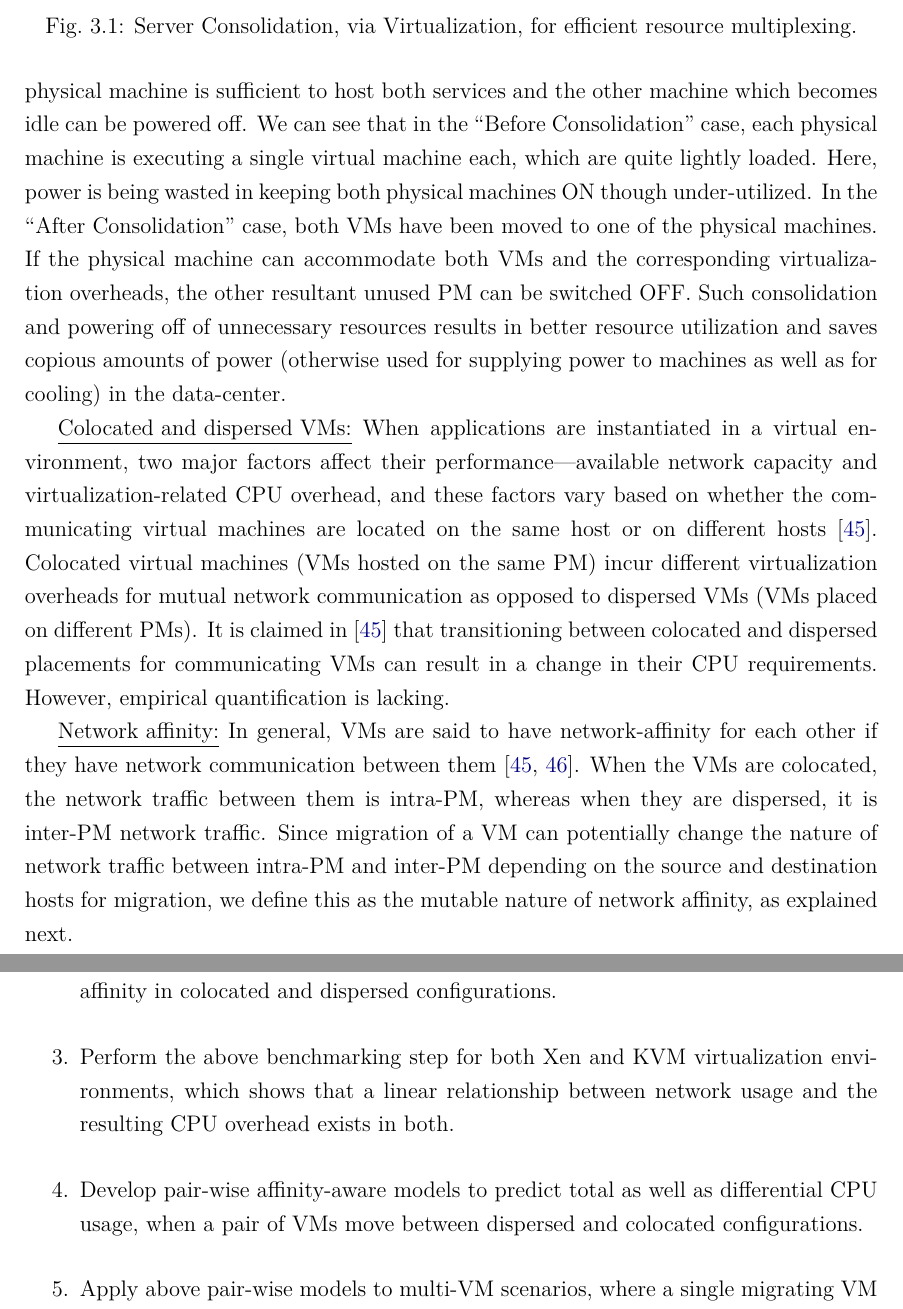
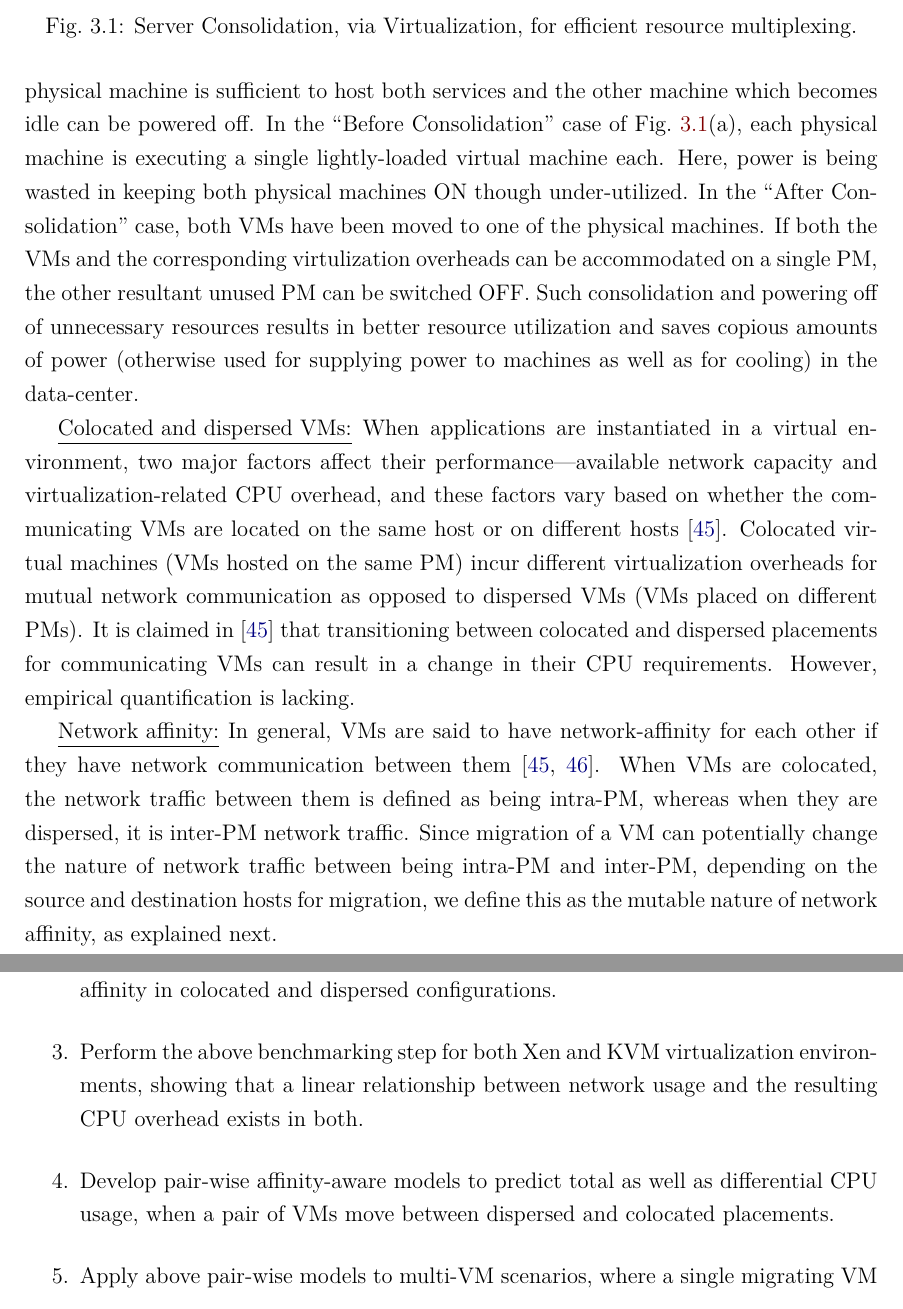
Before and after one commit to sujesha/phd-thesis-2015, a LaTeX thesis (thesis.tex, which reads arescue-intro.tex): two parts of pages 35 and 37 of 195, joined at a grey line, cut so that both start at the same text. The pictures show the PDF file thesis.pdf that the author committed with the source.

Commit message:
Minor edits in arescue intro

```diff
--- a/arescue-intro.tex
+++ b/arescue-intro.tex
@@ -53,11 +52,12 @@ only one physical machine is sufficient to host both services and
+such that only one physical machine is sufficient to host both services and
 the other machine which becomes idle can be powered off.
-We can see that in the ``Before Consolidation'' case, each physical
-machine is executing a single virtual machine each, which are quite
-lightly loaded. Here, power is being wasted in keeping both physical
+In the ``Before Consolidation'' case of Fig.~\ref{virtualization-enables-consolidation}(a),
+each physical machine is executing a single lightly-loaded virtual machine each.
+Here, power is being wasted in keeping both physical
 machines ON though under-utilized. In the ``After Consolidation'' case,
 both VMs have been moved to one of the physical machines.
-If the physical machine can
-accommodate both VMs and the corresponding virtualization overheads,
+If both the VMs and the corresponding virtulization overheads can be accommodated
+on a single PM,
 the other resultant unused PM can be switched OFF. Such consolidation and
 powering off of unnecessary resources results in better resource
 utilization and saves copious amounts of power
@@ -68,7 +68,7 @@ the data-center.
 instantiated in a virtual
 environment, two major factors affect their performance\textemdash{}available
 network capacity and virtualization-related CPU overhead,
-and these factors vary based on whether the communicating virtual machines
+and these factors vary based on whether the communicating VMs
 are located on the same host or on different hosts~\cite{virtual-putty}.
 \emph{Colocated}\index{Colocated}
 virtual machines (VMs\nomenclature{VM:}{Virtual machine}\index{VM}
@@ -87,17 +87,14 @@ quantification is lacking.
 %\textit{network-affinity} if they have network communication with each other.}
 for each other if they have
 network communication between them~\cite{virtual-putty, starling}.
-When the VMs are colocated, the network traffic between them
-is \textit{intra-PM}, whereas when they are dispersed,
+When VMs are colocated, the network traffic between them
+is defined as being \textit{intra-PM}, whereas when they are dispersed,
 it is \textit{inter-PM} network traffic.
 Since migration of a VM can potentially change the nature of network
-traffic between \textit{intra-PM} and \textit{inter-PM} depending
+traffic between being \textit{intra-PM} and \textit{inter-PM}, depending
 on the source and destination hosts for migration, we define this
 as the \textit{mutable} nature of network affinity, as explained next.
 
 \underline{Mutable nature of network affinity:} Given a set of VMs, some
 of which may have network communication with one another, every
 ``communicating pair'' of VMs is said to have network affinity for each other.
-A migration of any one VM can, but need not necessarily, cause
-network traffic between a VM pair to change from \textit{intra-PM}
-to \textit{inter-PM}, or from \textit{inter-PM} to \textit{intra-PM}.
@@ -185,33 +186,35 @@ predict for multi-VM scenarios as well.
 %resource requirements\textemdash{}upon colocation or dispersion of VMs.
 Our contributions are,
 \begin{enumerate}
-	\item \emph{Event profiling} of intra-PM and inter-PM network
-		    communication paths in Xen, using \texttt{Xenoprof}~\cite{xenoprof}.
+\item \emph{Event profiling} of intra-PM and inter-PM network
+	communication paths in Xen, using \texttt{Xenoprof}~\cite{xenoprof}.
 \item \emph{Benchmark} CPU resource requirements
 of VMs with different levels of network-affinity
 in colocated and dispersed configurations.
 \item Perform the above benchmarking step for both Xen and KVM virtualization environments,
-	which shows that a linear relationship between network usage and the resulting CPU overhead
+	showing that a linear relationship between network usage and the resulting CPU overhead
 	exists in both.
 \item Develop \emph{pair-wise affinity-aware} models to predict \textit{total}
 	as well as \textit{differential} CPU usage, when a pair of VMs move between
-dispersed and colocated configurations.
+	dispersed and colocated placements.
 \item Apply above pair-wise models to \emph{multi-VM scenarios}, where
-a single migrating VM has more than one neighboring
-VMs with which it exhibits network-affinity, both on source \& target PMs.
-\item Present a \emph{comprehensive evaluation} using synthetic workloads \& benchmark applications,
+	a single migrating VM has more than one neighboring
+	VMs with which it exhibits network-affinity, both on source \& target PMs.
+\item Present a \emph{comprehensive evaluation} using synthetic
+	workloads \& benchmark applications,
 	of the pair-models as well as application to multi-VM scenarios.
 \end{enumerate}
 
-\noindent The rest of this chapter is structured as follows. Section \ref{sec:arescue-background}
+\noindent The rest of this chapter is structured as follows.
+Section~\ref{sec:arescue-background}
 presents background regarding network virtualization in Xen and KVM, and
-problem statement is presented in Section \ref{sec:arescue-problem}.
-Section \ref{sec:arescue-benchmark}
+problem statement is presented in Section~\ref{sec:arescue-problem}.
+Section~\ref{sec:arescue-benchmark}
 presents empirical benchmarking of the effects of relative placement on
 CPU usage of communicating VMs, in both Xen and KVM virtualization environments.
-Section \ref{sec:arescue-our-approach} presents our approach to
+Section~\ref{sec:arescue-our-approach} presents our approach to
 build affinity-aware models to predict CPU usage for Xen DomU and Dom0
-and Section \ref{sec:arescue-experimental-eval} presents evaluation
+and Section~\ref{sec:arescue-experimental-eval} presents evaluation
 of the models.
-Section \ref{sec:arescue-related-work} presents related work in juxtaposition
+Section~\ref{sec:arescue-related-work} presents related work in juxtaposition
 with our work and
```
Also changed, not shown: litreviewchap-cloud-virt.tex (+1 -1 lines), thesis.pdf, arescue-intro.tex (25 more changed lines).
